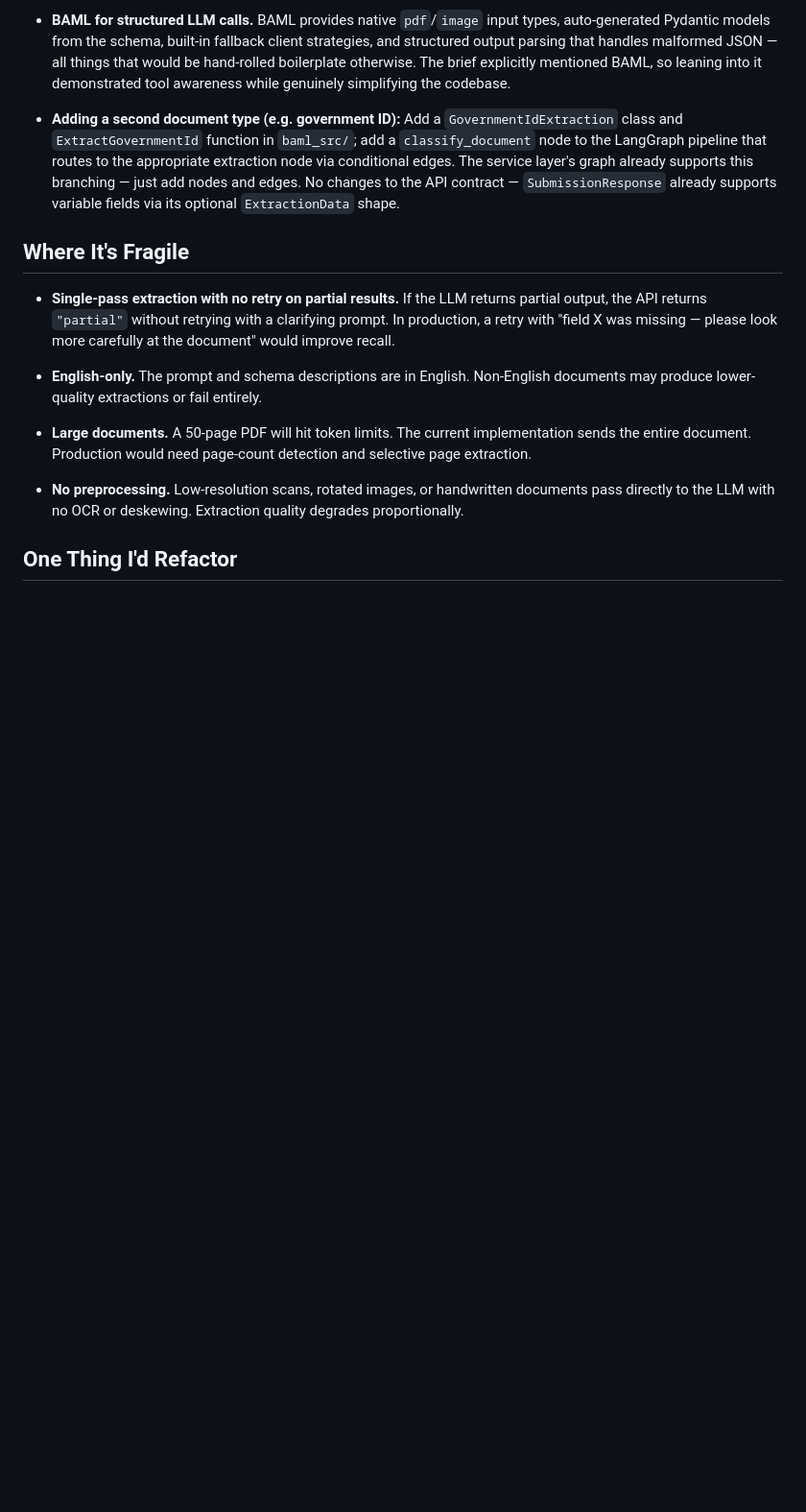
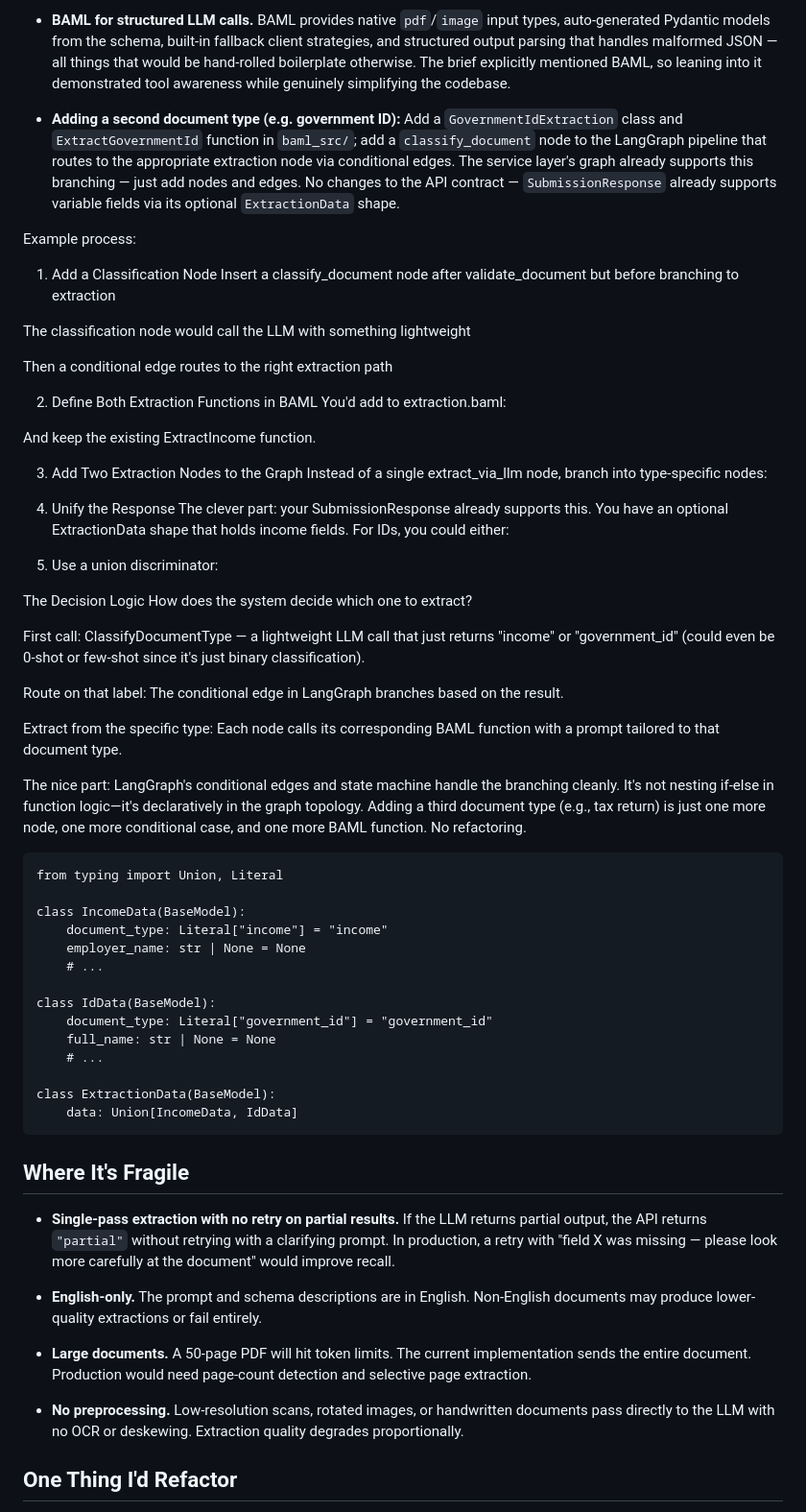
Before and after one commit to juanlet/hmny_challenge, a Markdown page: DECISIONS.md, the part around the change. Shown at 96% size. GitHub-like rendering; blank space fills up the shorter version.

Commit message:
update decisions documentation

````diff
--- a/DECISIONS.md
+++ b/DECISIONS.md
@@ -9,6 +9,55 @@
 - **BAML for structured LLM calls.** BAML provides native `pdf`/`image` input types, auto-generated Pydantic models from the schema, built-in fallback client strategies, and structured output parsing that handles malformed JSON — all things that would be hand-rolled boilerplate otherwise. The brief explicitly mentioned BAML, so leaning into it demonstrated tool awareness while genuinely simplifying the codebase.
 
 - **Adding a second document type (e.g. government ID):** Add a `GovernmentIdExtraction` class and `ExtractGovernmentId` function in `baml_src/`; add a `classify_document` node to the LangGraph pipeline that routes to the appropriate extraction node via conditional edges. The service layer's graph already supports this branching — just add nodes and edges. No changes to the API contract — `SubmissionResponse` already supports variable fields via its optional `ExtractionData` shape.
+
+Example process:
+1. Add a Classification Node
+Insert a classify_document node after validate_document but before branching to extraction
+
+The classification node would call the LLM with something lightweight
+
+Then a conditional edge routes to the right extraction path
+
+2. Define Both Extraction Functions in BAML
+You'd add to extraction.baml:
+
+And keep the existing ExtractIncome function.
+
+3. Add Two Extraction Nodes to the Graph
+Instead of a single extract_via_llm node, branch into type-specific nodes:
+
+4. Unify the Response
+The clever part: your SubmissionResponse already supports this. You have an optional ExtractionData shape that holds income fields. For IDs, you could either:
+
+5. Use a union discriminator:
+
+The Decision Logic
+How does the system decide which one to extract?
+
+First call: ClassifyDocumentType — a lightweight LLM call that just returns "income" or "government_id" (could even be 0-shot or few-shot since it's just binary classification).
+
+Route on that label: The conditional edge in LangGraph branches based on the result.
+
+Extract from the specific type: Each node calls its corresponding BAML function with a prompt tailored to that document type.
+
+The nice part: LangGraph's conditional edges and state machine handle the branching cleanly. It's not nesting if-else in function logic—it's declaratively in the graph topology. Adding a third document type (e.g., tax return) is just one more node, one more conditional case, and one more BAML function. No refactoring.
+
+```
+from typing import Union, Literal
+
+class IncomeData(BaseModel):
+    document_type: Literal["income"] = "income"
+    employer_name: str | None = None
+    # ...
+
+class IdData(BaseModel):
+    document_type: Literal["government_id"] = "government_id"
+    full_name: str | None = None
+    # ...
+
+class ExtractionData(BaseModel):
+    data: Union[IncomeData, IdData]
+```
 
 ## Where It's Fragile
 
````
